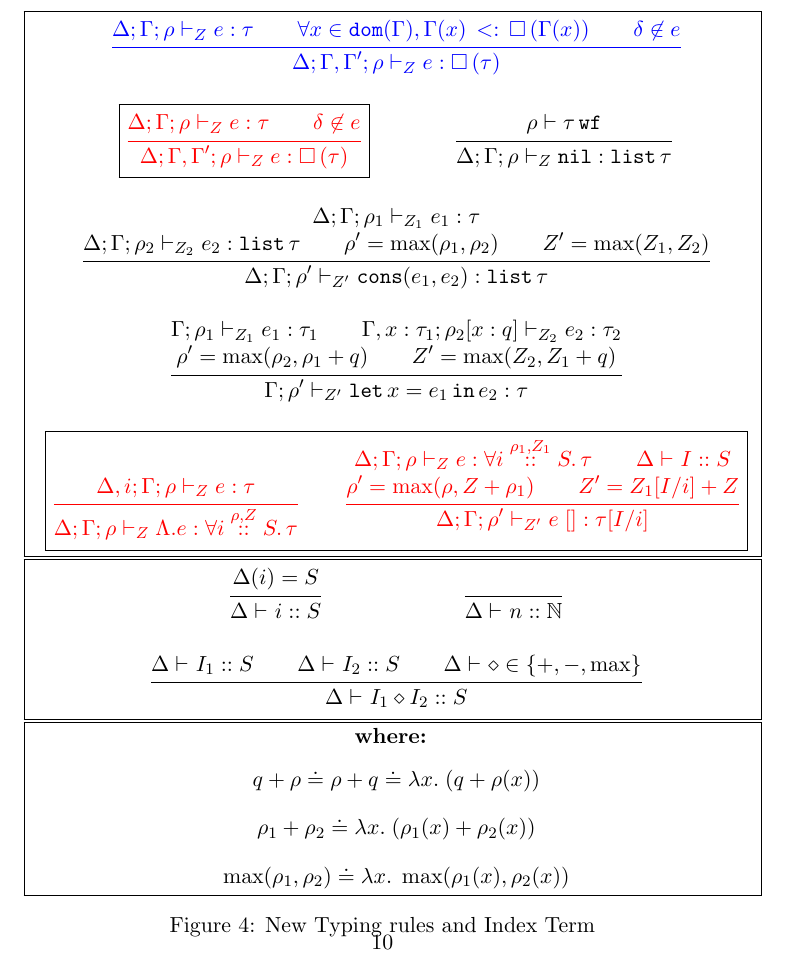
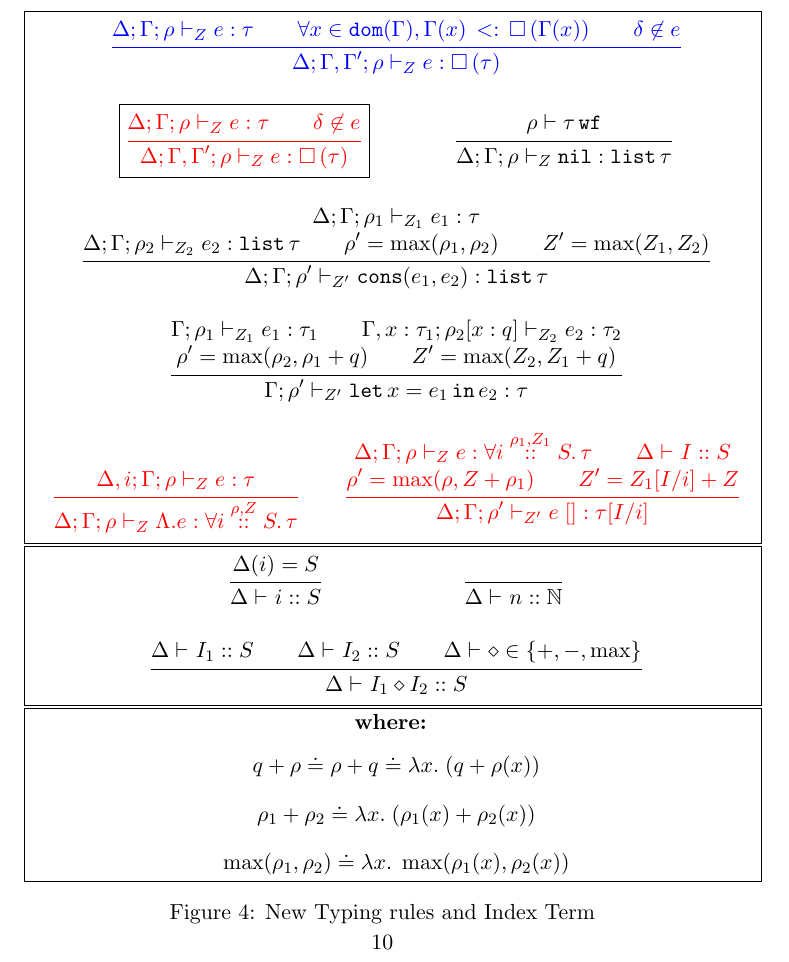
Before and after one commit to jiawenliu/AdaptivityAnalysis, a LaTeX document (v2/main.tex): part of page 10 of 37, cut so that both start at the same text. Compiled offline with pdfLaTeX.

Commit message:
fix typo

```diff
--- a/v2/main.tex
+++ b/v2/main.tex
@@ -723,7 +723,7 @@ These are also formally defined in Figure~\ref{fig:type-rules}.
    %
    \and
    %
-  \boxed{\color{red}
+  {\color{red}
   \inferrule{
       \Delta, i; \Gamma ;\dmap \tvdash{\nnatA} \expr: \type
     }{
```
